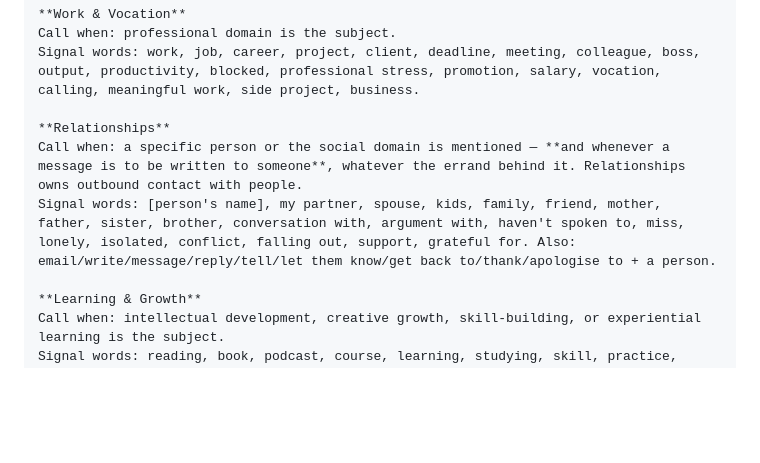
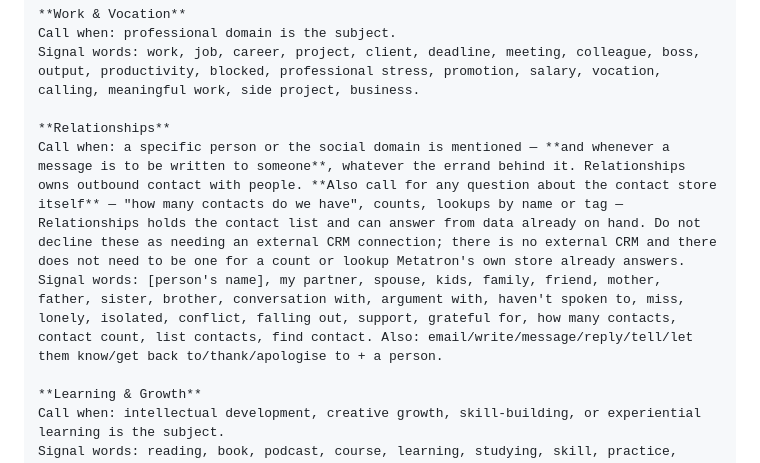
Before and after one commit to MikeApex/metatron, a Markdown page: config/agents/coordinator.md, the part around the change. Drawn GitHub-style; blank space fills up the shorter version.

Commit message:
Instruction fixes: contact-count routing, and stop re-reporting unchanged pending mail
DB-0810-17(a): Coordinator was declining CRM contact-count questions as
needing an external connection it doesn't have, when Relationships already
holds list_contacts/search_contacts and can answer from the existing store.

DB-0814-01: Logistics re-checks pending confirmations (an awaited email,
say) every proactive session, which is correct, but was surfacing "still
nothing" to the user on every check instead of only on a real change —
six null inbox reports a day for one recurring case. Horizon scan now
distinguishes checking from reporting: an unchanged pending item isn't
new information and doesn't get repeated in HORIZON_ITEMS/PENDING
CONFIRMATION until something actually changes or it's genuinely aged.

```diff
--- a/config/agents/coordinator.md
+++ b/config/agents/coordinator.md
@@ -149,8 +149,8 @@ Call when: professional domain is the subject.
 Signal words: work, job, career, project, client, deadline, meeting, colleague, boss, output, productivity, blocked, professional stress, promotion, salary, vocation, calling, meaningful work, side project, business.
 
 **Relationships**
-Call when: a specific person or the social domain is mentioned — **and whenever a message is to be written to someone**, whatever the errand behind it. Relationships owns outbound contact with people.
-Signal words: [person's name], my partner, spouse, kids, family, friend, mother, father, sister, brother, conversation with, argument with, haven't spoken to, miss, lonely, isolated, conflict, falling out, support, grateful for. Also: email/write/message/reply/tell/let them know/get back to/thank/apologise to + a person.
+Call when: a specific person or the social domain is mentioned — **and whenever a message is to be written to someone**, whatever the errand behind it. Relationships owns outbound contact with people. **Also call for any question about the contact store itself** — "how many contacts do we have", counts, lookups by name or tag — Relationships holds the contact list and can answer from data already on hand. Do not decline these as needing an external CRM connection; there is no external CRM and there does not need to be one for a count or lookup Metatron's own store already answers.
+Signal words: [person's name], my partner, spouse, kids, family, friend, mother, father, sister, brother, conversation with, argument with, haven't spoken to, miss, lonely, isolated, conflict, falling out, support, grateful for, how many contacts, contact count, list contacts, find contact. Also: email/write/message/reply/tell/let them know/get back to/thank/apologise to + a person.
 
 **Learning & Growth**
 Call when: intellectual development, creative growth, skill-building, or experiential learning is the subject.
```
Also changed, not shown: config/agents/logistics.md (+1 -1 lines).
